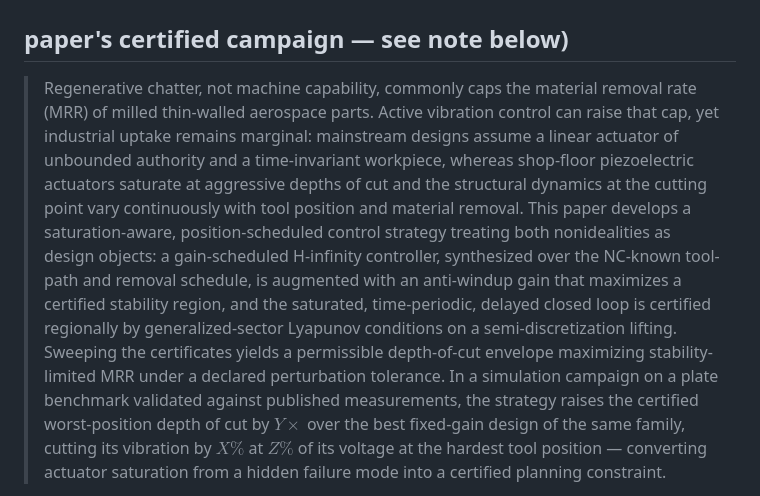
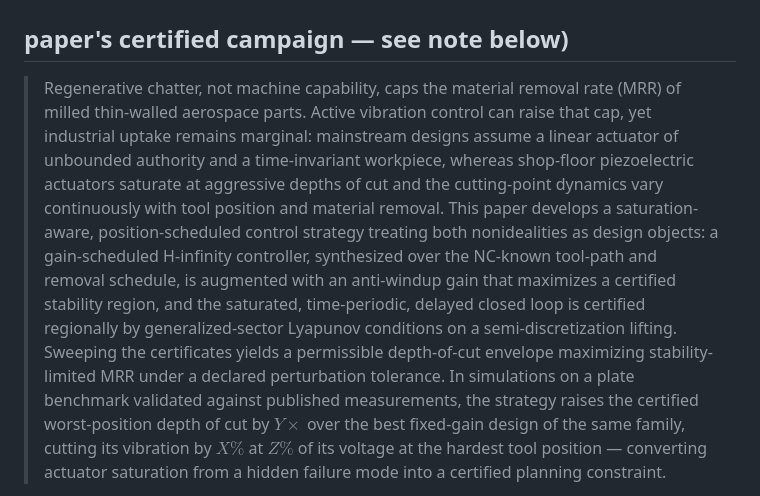
Before and after one commit to samo14s/active-vibration-control-plate-during-milling, a Markdown page: docs/paper2_foundational_text_final.md, the part around the change. GitHub-like rendering.

Commit message:
Abstract within the 200-word cap
Co-Authored-By: Claude Fable 5 <noreply@anthropic.com>
Claude-Session: https://claude.ai/code/session_0194aKbTfKZzcd96cVQm5wah

```diff
--- a/docs/paper2_foundational_text_final.md
+++ b/docs/paper2_foundational_text_final.md
@@ -11,14 +11,14 @@ verdicts archived in the session record). Citation keys resolve in
 ## 1. Abstract (≤200 words; placeholders X, Y, Z to be filled from THIS
 ## paper's certified campaign — see note below)
 
-> Regenerative chatter, not machine capability, commonly caps the
+> Regenerative chatter, not machine capability, caps the
 > material removal rate (MRR) of milled thin-walled aerospace parts.
 > Active vibration control can raise that cap, yet industrial uptake
 > remains marginal: mainstream designs assume a linear actuator of
 > unbounded authority and a time-invariant workpiece, whereas shop-floor
 > piezoelectric actuators saturate at aggressive depths of cut and the
-> structural dynamics at the cutting point vary continuously with tool
-> position and material removal. This paper develops a saturation-aware,
+> cutting-point dynamics vary continuously with tool position and
+> material removal. This paper develops a saturation-aware,
 > position-scheduled control strategy treating both nonidealities as
 > design objects: a gain-scheduled H-infinity controller, synthesized over
 > the NC-known tool-path and removal schedule, is augmented with an
@@ -27,8 +27,8 @@ verdicts archived in the session record). Citation keys resolve in
 > generalized-sector Lyapunov conditions on a semi-discretization lifting.
 > Sweeping the certificates yields a permissible depth-of-cut envelope
 > maximizing stability-limited MRR under a declared perturbation
-> tolerance. In a simulation campaign on a plate
-> benchmark validated against published measurements, the strategy raises
+> tolerance. In simulations on a plate benchmark validated against
+> published measurements, the strategy raises
 > the certified worst-position depth of cut by $Y\times$ over the best
 > fixed-gain design of the same family, cutting its vibration by $X\%$ at
 > $Z\%$ of its voltage at the hardest tool position — converting actuator
```
